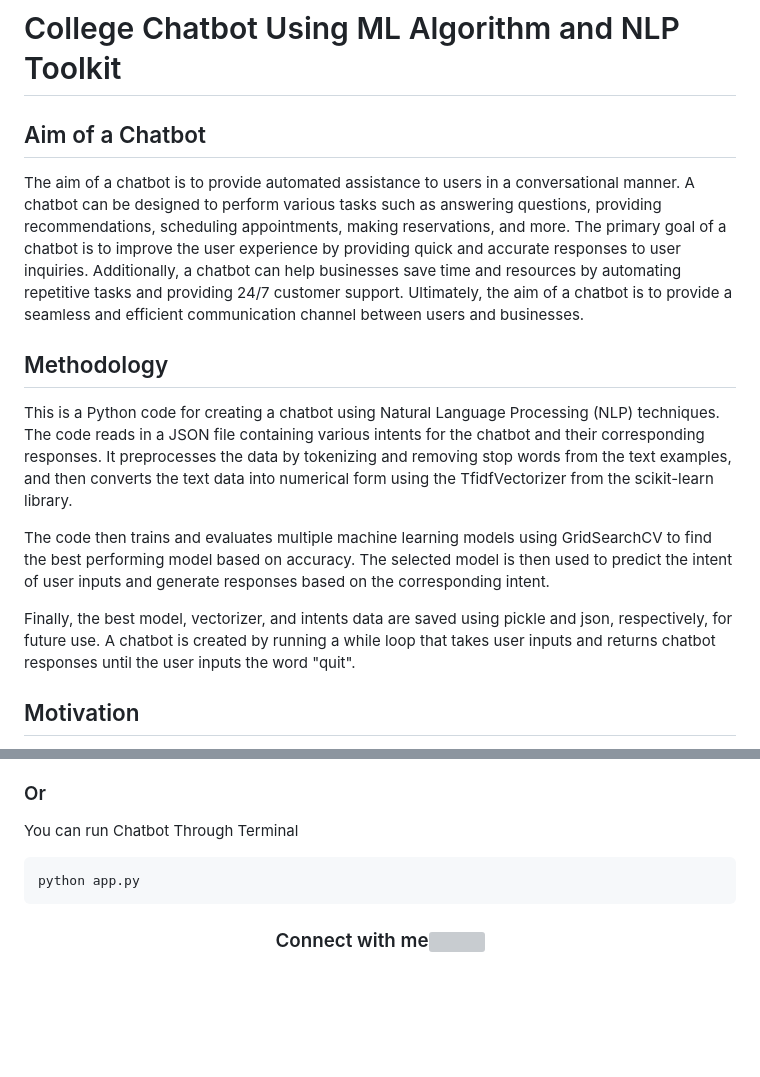
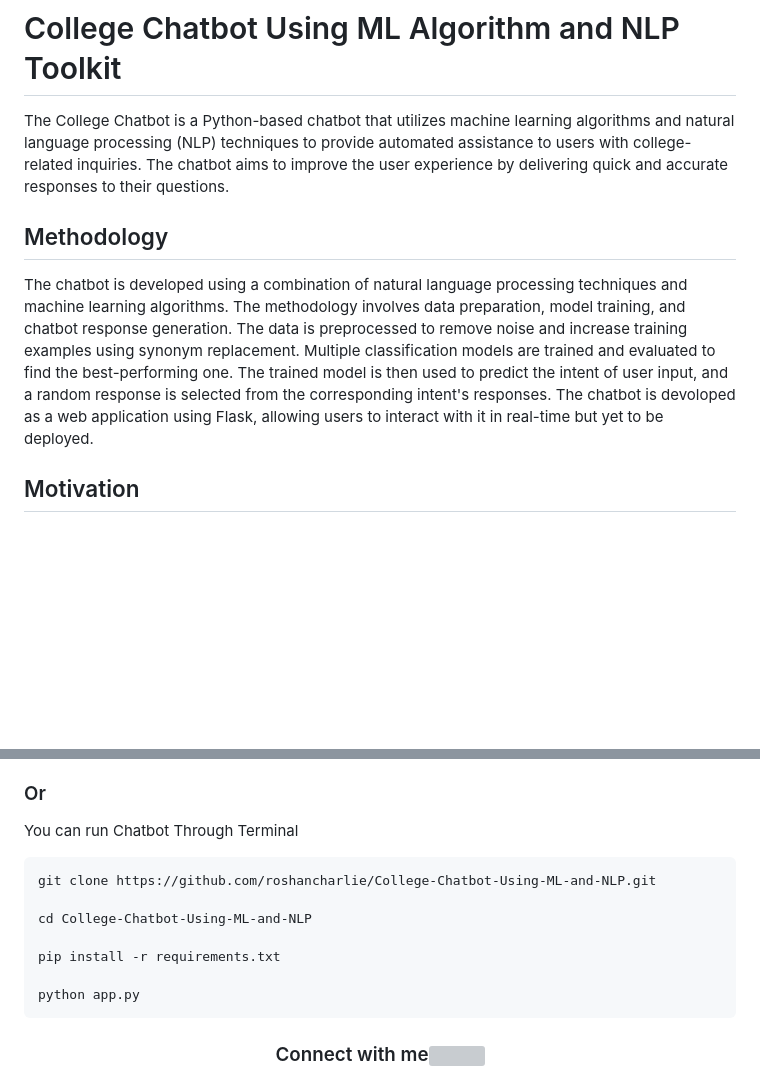
Before and after one commit to IIIAdamIII/ML2-Project, a Markdown page: README.md, 2 parts joined by grey strips. GitHub-like rendering; blank space fills up the shorter version; grey boxes are pictures that could not be loaded.

````diff
--- a/README.md
+++ b/README.md
@@ -1,16 +1,10 @@
 # College Chatbot Using ML Algorithm and NLP Toolkit
 
-## Aim of a Chatbot
-The aim of a chatbot is to provide automated assistance to users in a conversational manner. A chatbot can be designed to perform various tasks such as answering questions, providing recommendations, scheduling appointments, making reservations, and more. The primary goal of a chatbot is to improve the user experience by providing quick and accurate responses to user inquiries. Additionally, a chatbot can help businesses save time and resources by automating repetitive tasks and providing 24/7 customer support. Ultimately, the aim of a chatbot is to provide a seamless and efficient communication channel between users and businesses.
+The College Chatbot is a Python-based chatbot that utilizes machine learning algorithms and natural language processing (NLP) techniques to provide automated assistance to users with college-related inquiries. The chatbot aims to improve the user experience by delivering quick and accurate responses to their questions.
 
 
 ## Methodology
-
-This is a Python code for creating a chatbot using Natural Language Processing (NLP) techniques. The code reads in a JSON file containing various intents for the chatbot and their corresponding responses. It preprocesses the data by tokenizing and removing stop words from the text examples, and then converts the text data into numerical form using the TfidfVectorizer from the scikit-learn library.
-
-The code then trains and evaluates multiple machine learning models using GridSearchCV to find the best performing model based on accuracy. The selected model is then used to predict the intent of user inputs and generate responses based on the corresponding intent.
-
-Finally, the best model, vectorizer, and intents data are saved using pickle and json, respectively, for future use. A chatbot is created by running a while loop that takes user inputs and returns chatbot responses until the user inputs the word "quit".
+The chatbot is developed using a combination of natural language processing techniques and machine learning algorithms. The methodology involves data preparation, model training, and chatbot response generation. The data is preprocessed to remove noise and increase training examples using synonym replacement. Multiple classification models are trained and evaluated to find the best-performing one. The trained model is then used to predict the intent of user input, and a random response is selected from the corresponding intent's responses. The chatbot is devoloped as a web application using Flask, allowing users to interact with it in real-time but yet to be deployed.
 
 ## Motivation
 The motivation behind this project was to create a simple chatbot using my newly acquired knowledge of Natural Language Processing (NLP) and Python programming. As one of my first projects in this field, I wanted to put my skills to the test and see what I could create.
@@ -24,6 +18,12 @@ You can run the [Chatbot.ipynb](https://github.com/roshancharlie/College-Chatbot
 ### Or
 You can run Chatbot Through Terminal
 ```
+git clone https://github.com/roshancharlie/College-Chatbot-Using-ML-and-NLP.git
+
+cd College-Chatbot-Using-ML-and-NLP
+
+pip install -r requirements.txt
+
 python app.py
 ```
 
````
